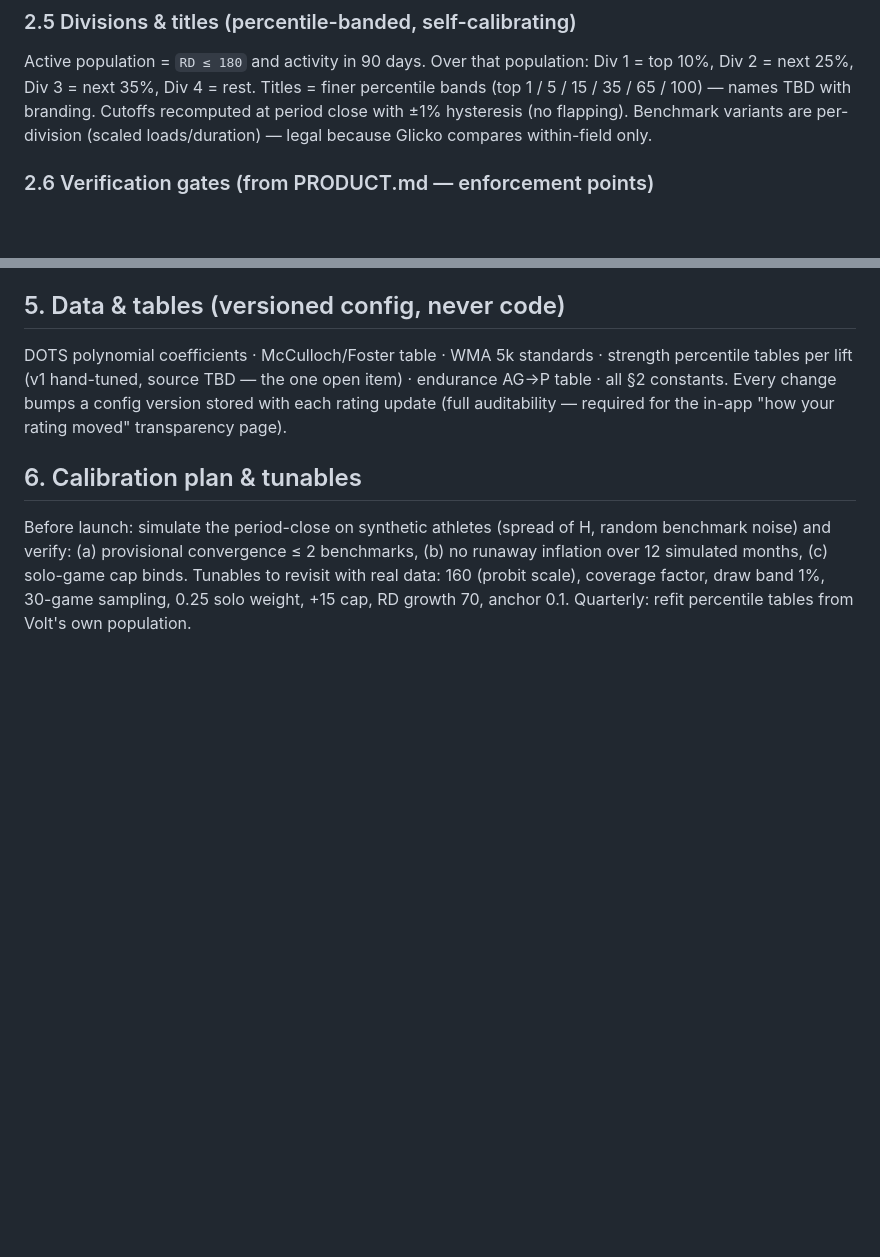
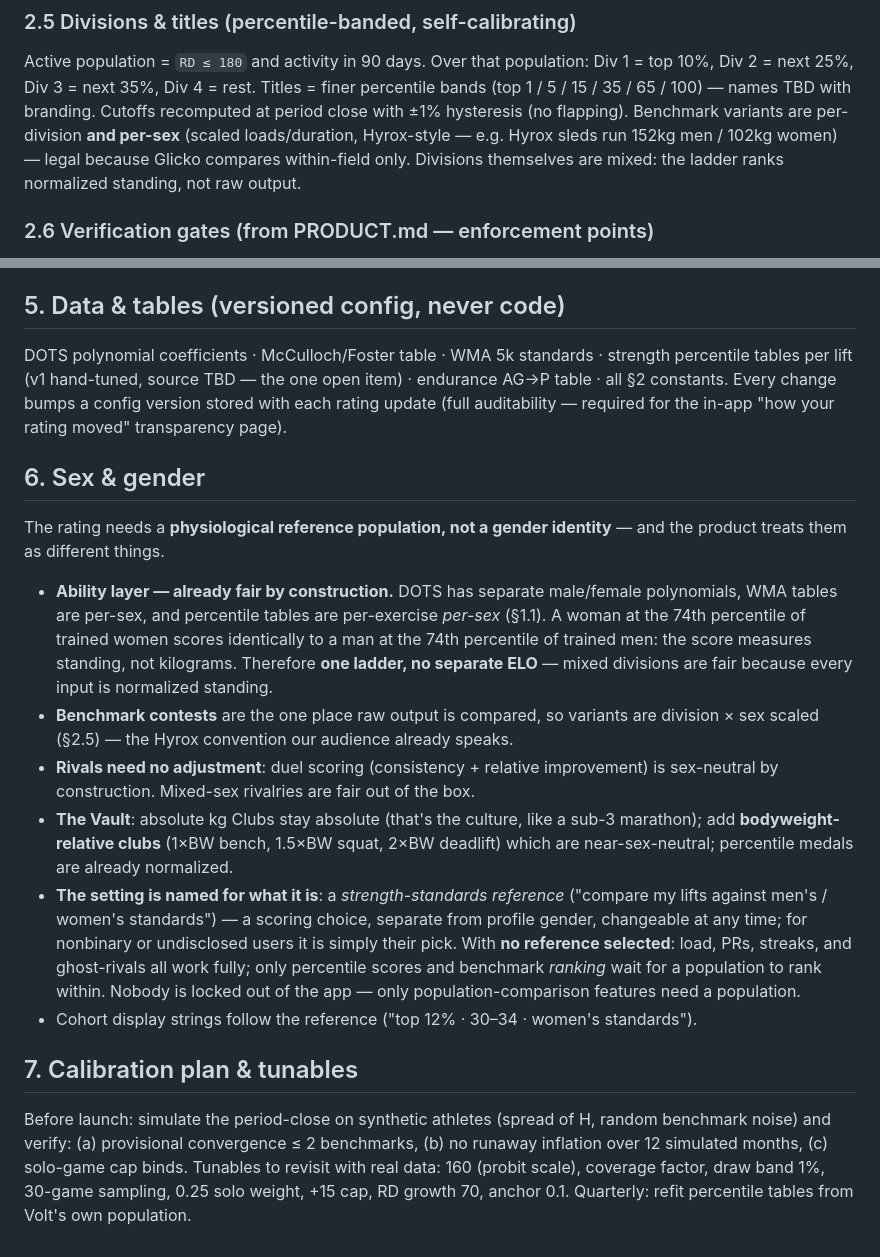
Before and after one commit to MitvikSihag/Volt, a Markdown page: RATINGS.md, 2 parts joined by grey strips. Drawn GitHub-style; blank space fills up the shorter version.

Commit message:
docs(ratings): sex & gender design — sex-normalized ability, mixed ladder, sex-scaled benchmark variants, standards-reference setting
Co-Authored-By: Claude Fable 5 <noreply@anthropic.com>

```diff
--- a/RATINGS.md
+++ b/RATINGS.md
@@ -95,7 +95,9 @@ Active population = `RD ≤ 180` and activity in 90 days. Over that population:
 Div 1 = top 10%, Div 2 = next 25%, Div 3 = next 35%, Div 4 = rest.
 Titles = finer percentile bands (top 1 / 5 / 15 / 35 / 65 / 100) — names TBD with branding.
 Cutoffs recomputed at period close with ±1% hysteresis (no flapping). Benchmark variants are
-per-division (scaled loads/duration) — legal because Glicko compares within-field only.
+per-division **and per-sex** (scaled loads/duration, Hyrox-style — e.g. Hyrox sleds run 152kg
+men / 102kg women) — legal because Glicko compares within-field only. Divisions themselves are
+mixed: the ladder ranks normalized standing, not raw output.
 
 ### 2.6 Verification gates (from PRODUCT.md — enforcement points)
 - Rating-affecting cardio requires GPS + HR-pace-cadence plausibility.
@@ -133,7 +135,32 @@ tables per lift (v1 hand-tuned, source TBD — the one open item) · endurance A
 all §2 constants. Every change bumps a config version stored with each rating update (full
 auditability — required for the in-app "how your rating moved" transparency page).
 
-## 6. Calibration plan & tunables
+## 6. Sex & gender
+
+The rating needs a **physiological reference population, not a gender identity** — and the
+product treats them as different things.
+
+- **Ability layer — already fair by construction.** DOTS has separate male/female polynomials,
+  WMA tables are per-sex, and percentile tables are per-exercise *per-sex* (§1.1). A woman at
+  the 74th percentile of trained women scores identically to a man at the 74th percentile of
+  trained men: the score measures standing, not kilograms. Therefore **one ladder, no separate
+  ELO** — mixed divisions are fair because every input is normalized standing.
+- **Benchmark contests** are the one place raw output is compared, so variants are
+  division × sex scaled (§2.5) — the Hyrox convention our audience already speaks.
+- **Rivals need no adjustment**: duel scoring (consistency + relative improvement) is
+  sex-neutral by construction. Mixed-sex rivalries are fair out of the box.
+- **The Vault**: absolute kg Clubs stay absolute (that's the culture, like a sub-3 marathon);
+  add **bodyweight-relative clubs** (1×BW bench, 1.5×BW squat, 2×BW deadlift) which are
+  near-sex-neutral; percentile medals are already normalized.
+- **The setting is named for what it is**: a *strength-standards reference* ("compare my lifts
+  against men's / women's standards") — a scoring choice, separate from profile gender,
+  changeable at any time; for nonbinary or undisclosed users it is simply their pick. With
+  **no reference selected**: load, PRs, streaks, and ghost-rivals all work fully; only
+  percentile scores and benchmark *ranking* wait for a population to rank within. Nobody is
+  locked out of the app — only population-comparison features need a population.
+- Cohort display strings follow the reference ("top 12% · 30–34 · women's standards").
+
+## 7. Calibration plan & tunables
 Before launch: simulate the period-close on synthetic athletes (spread of H, random benchmark
 noise) and verify: (a) provisional convergence ≤ 2 benchmarks, (b) no runaway inflation over 12
 simulated months, (c) solo-game cap binds. Tunables to revisit with real data: 160 (probit
```
